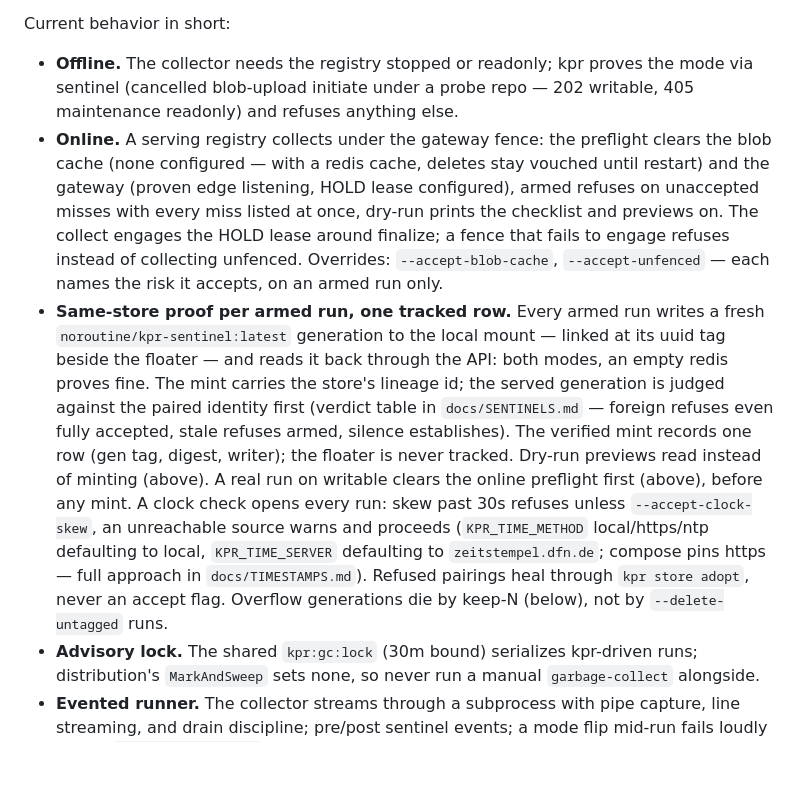
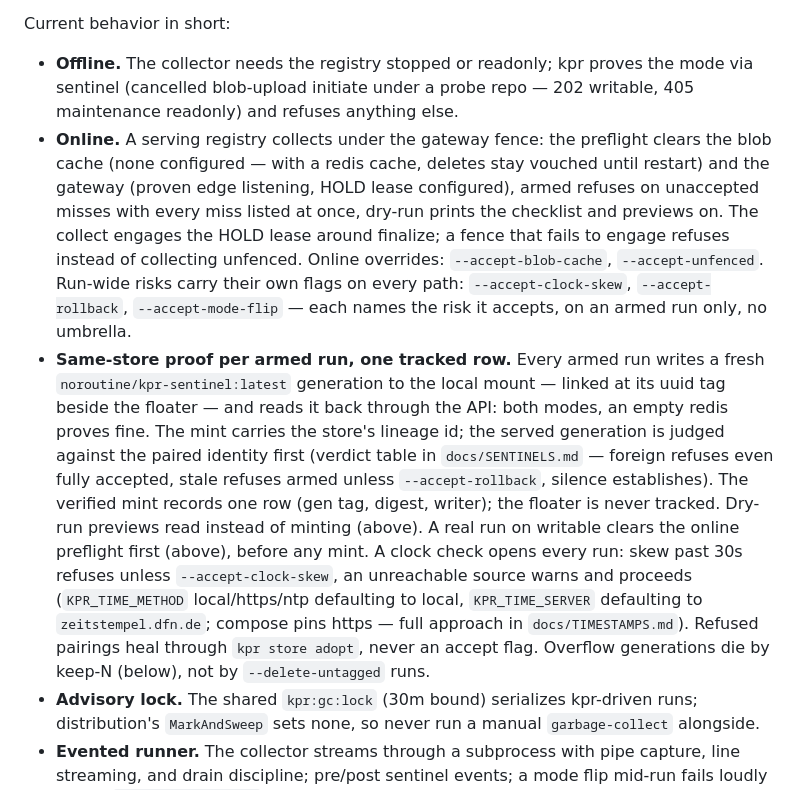
Before and after one commit to noroutine/kpr, a Markdown page: docs/GC.md, the part around the change. Drawn GitHub-style; blank space fills up the shorter version.

```diff
--- a/docs/GC.md
+++ b/docs/GC.md
@@ -14,8 +14,8 @@ Manifest deletes drop references only; blob bytes need the stock collector again
 Current behavior in short:
 
 - **Offline.** The collector needs the registry stopped or readonly; kpr proves the mode via sentinel (cancelled blob-upload initiate under a probe repo — 202 writable, 405 maintenance readonly) and refuses anything else.
-- **Online.** A serving registry collects under the gateway fence: the preflight clears the blob cache (none configured — with a redis cache, deletes stay vouched until restart) and the gateway (proven edge listening, HOLD lease configured), armed refuses on unaccepted misses with every miss listed at once, dry-run prints the checklist and previews on. The collect engages the HOLD lease around finalize; a fence that fails to engage refuses instead of collecting unfenced. Overrides: `--accept-blob-cache`, `--accept-unfenced` — each names the risk it accepts, on an armed run only.
-- **Same-store proof per armed run, one tracked row.** Every armed run writes a fresh `noroutine/kpr-sentinel:latest` generation to the local mount — linked at its uuid tag beside the floater — and reads it back through the API: both modes, an empty redis proves fine. The mint carries the store's lineage id; the served generation is judged against the paired identity first (verdict table in `docs/SENTINELS.md` — foreign refuses even fully accepted, stale refuses armed, silence establishes). The verified mint records one row (gen tag, digest, writer); the floater is never tracked. Dry-run previews read instead of minting (above). A real run on writable clears the online preflight first (above), before any mint. A clock check opens every run: skew past 30s refuses unless `--accept-clock-skew`, an unreachable source warns and proceeds (`KPR_TIME_METHOD` local/https/ntp defaulting to local, `KPR_TIME_SERVER` defaulting to `zeitstempel.dfn.de`; compose pins https — full approach in `docs/TIMESTAMPS.md`). Refused pairings heal through `kpr store adopt`, never an accept flag. Overflow generations die by keep-N (below), not by `--delete-untagged` runs.
+- **Online.** A serving registry collects under the gateway fence: the preflight clears the blob cache (none configured — with a redis cache, deletes stay vouched until restart) and the gateway (proven edge listening, HOLD lease configured), armed refuses on unaccepted misses with every miss listed at once, dry-run prints the checklist and previews on. The collect engages the HOLD lease around finalize; a fence that fails to engage refuses instead of collecting unfenced. Online overrides: `--accept-blob-cache`, `--accept-unfenced`. Run-wide risks carry their own flags on every path: `--accept-clock-skew`, `--accept-rollback`, `--accept-mode-flip` — each names the risk it accepts, on an armed run only, no umbrella.
+- **Same-store proof per armed run, one tracked row.** Every armed run writes a fresh `noroutine/kpr-sentinel:latest` generation to the local mount — linked at its uuid tag beside the floater — and reads it back through the API: both modes, an empty redis proves fine. The mint carries the store's lineage id; the served generation is judged against the paired identity first (verdict table in `docs/SENTINELS.md` — foreign refuses even fully accepted, stale refuses armed unless `--accept-rollback`, silence establishes). The verified mint records one row (gen tag, digest, writer); the floater is never tracked. Dry-run previews read instead of minting (above). A real run on writable clears the online preflight first (above), before any mint. A clock check opens every run: skew past 30s refuses unless `--accept-clock-skew`, an unreachable source warns and proceeds (`KPR_TIME_METHOD` local/https/ntp defaulting to local, `KPR_TIME_SERVER` defaulting to `zeitstempel.dfn.de`; compose pins https — full approach in `docs/TIMESTAMPS.md`). Refused pairings heal through `kpr store adopt`, never an accept flag. Overflow generations die by keep-N (below), not by `--delete-untagged` runs.
 - **Advisory lock.** The shared `kpr:gc:lock` (30m bound) serializes kpr-driven runs; distribution's `MarkAndSweep` sets none, so never run a manual `garbage-collect` alongside.
 - **Evented runner.** The collector streams through a subprocess with pipe capture, line streaming, and drain discipline; pre/post sentinel events; a mode flip mid-run fails loudly unless `--accept-mode-flip`.
 - **Dry-run default.** `kpr gc` previews; `--no-dry-run` collects for real. Previews never mint — no blobs, no tags, no rows — but they still read: the served generation proves presence (nothing served refuses with "no sentinel served" and names the armed ceremony; unreadable stays an error). Freshness stays armed-only: only a fresh mint distinguishes a stale snapshot from the shared store. Only armed runs pay for (and print) the proof.
```
Also changed, not shown: docs/CHILD_REGISTRY.md (added, +26 -0 lines), docs/GATEWAY.md (+55 -37 lines).
